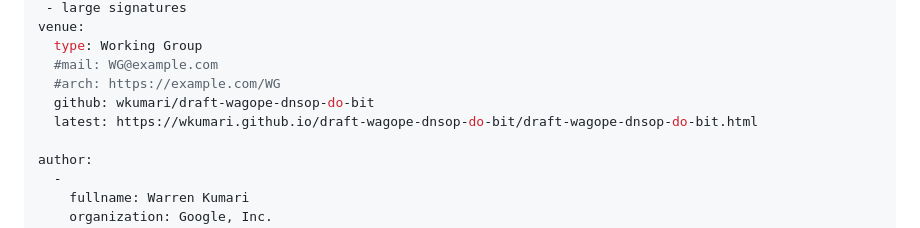
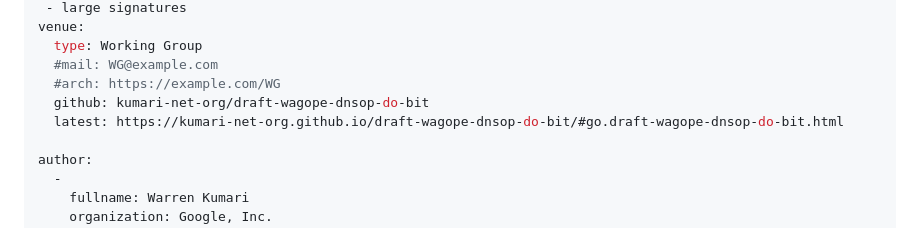
Before and after one commit to kumari-net-org/draft-wagope-dnsop-do-bit, a Markdown page: draft-wagope-dnsop-do-bit.md, the part around the change. GitHub-like rendering.

Commit message:
Fixed some URLs.

```diff
--- a/draft-wagope-dnsop-do-bit.md
+++ b/draft-wagope-dnsop-do-bit.md
@@ -20,8 +20,8 @@ venue:
   type: Working Group
   #mail: WG@example.com
   #arch: https://example.com/WG
-  github: wkumari/draft-wagope-dnsop-do-bit
-  latest: https://wkumari.github.io/draft-wagope-dnsop-do-bit/draft-wagope-dnsop-do-bit.html
+  github: kumari-net-org/draft-wagope-dnsop-do-bit
+  latest: https://kumari-net-org.github.io/draft-wagope-dnsop-do-bit/#go.draft-wagope-dnsop-do-bit.html
 
 author:
   -
```
